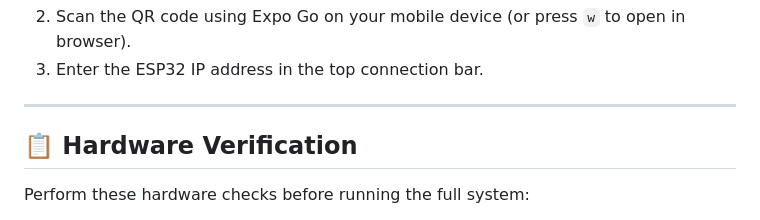
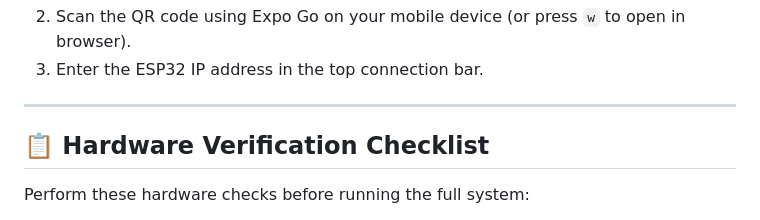
Before and after one commit to sanjaykumardk2006/EnergyMeter, a Markdown page: firmware/README.md, the part around the change. GitHub-like rendering.

```diff
--- a/firmware/README.md
+++ b/firmware/README.md
@@ -123,7 +123,7 @@ HC-SR04 ECHO (5V) ────[ 1 kΩ ]────┬────→ ESP32 GPIO
 
 ---
 
-## 📋 Hardware Verification
+## 📋 Hardware Verification Checklist
 
 Perform these hardware checks before running the full system:
 
```
